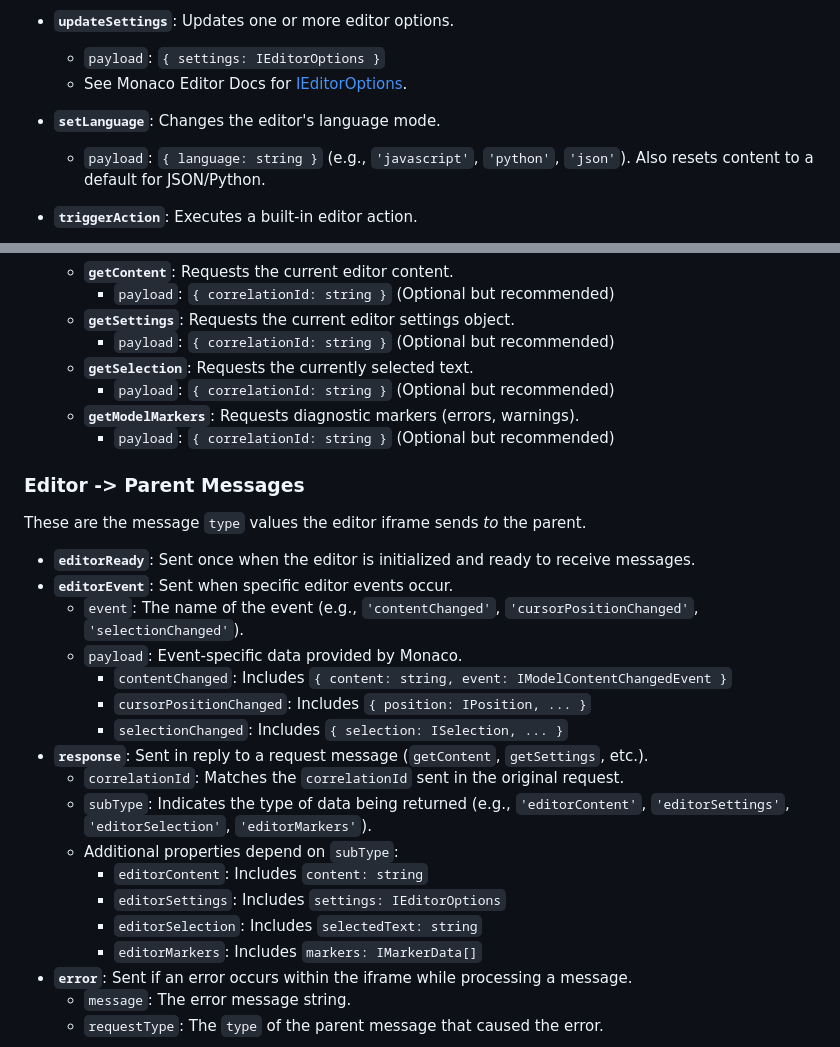
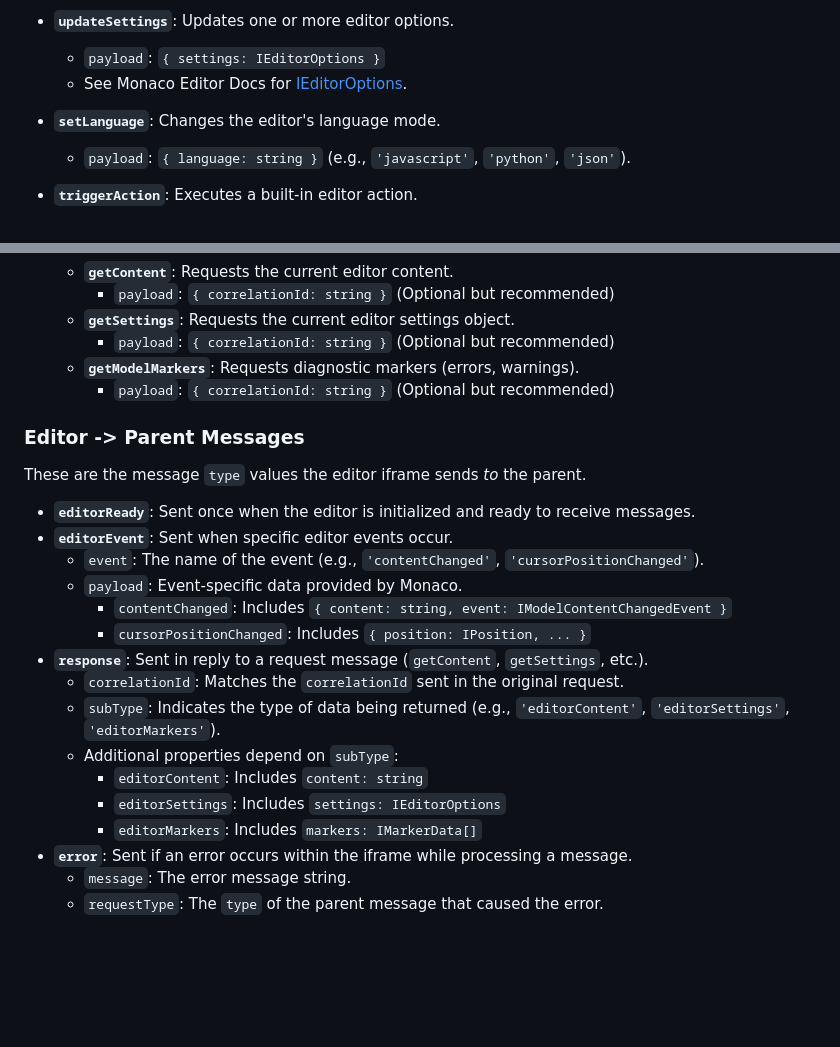
Before and after one commit to jacobragsdale/monaco-editor-iframe, a Markdown page: README.md, 2 parts joined by grey strips. Drawn GitHub-style; blank space fills up the shorter version.

```diff
--- a/README.md
+++ b/README.md
@@ -79,7 +99,7 @@ These are the message `type` values you can send *to* the editor iframe.
     *   `payload`: `{ settings: IEditorOptions }`
     *   See Monaco Editor Docs for [IEditorOptions](https://microsoft.github.io/monaco-editor/typedoc/variables/editor.EditorOptions.html).
 *   **`setLanguage`**: Changes the editor's language mode.
-    *   `payload`: `{ language: string }` (e.g., `'javascript'`, `'python'`, `'json'`). Also resets content to a default for JSON/Python.
+    *   `payload`: `{ language: string }` (e.g., `'javascript'`, `'python'`, `'json'`).
 *   **`triggerAction`**: Executes a built-in editor action.
     *   `payload`: `{ actionId: string, args?: any }`
     *   Common `actionId` examples: `'editor.action.formatDocument'`, `'undo'`, `'redo'`, `'actions.find'`.
@@ -95,8 +115,6 @@ These are the message `type` values you can send *to* the editor iframe.
         *   `payload`: `{ correlationId: string }` (Optional but recommended)
     *   **`getSettings`**: Requests the current editor settings object.
         *   `payload`: `{ correlationId: string }` (Optional but recommended)
-    *   **`getSelection`**: Requests the currently selected text.
-        *   `payload`: `{ correlationId: string }` (Optional but recommended)
     *   **`getModelMarkers`**: Requests diagnostic markers (errors, warnings).
         *   `payload`: `{ correlationId: string }` (Optional but recommended)
 
@@ -106,18 +124,16 @@ These are the message `type` values the editor iframe sends *to* the parent.
 
 *   **`editorReady`**: Sent once when the editor is initialized and ready to receive messages.
 *   **`editorEvent`**: Sent when specific editor events occur.
-    *   `event`: The name of the event (e.g., `'contentChanged'`, `'cursorPositionChanged'`, `'selectionChanged'`).
+    *   `event`: The name of the event (e.g., `'contentChanged'`, `'cursorPositionChanged'`).
     *   `payload`: Event-specific data provided by Monaco.
         *   `contentChanged`: Includes `{ content: string, event: IModelContentChangedEvent }`
         *   `cursorPositionChanged`: Includes `{ position: IPosition, ... }`
-        *   `selectionChanged`: Includes `{ selection: ISelection, ... }`
 *   **`response`**: Sent in reply to a request message (`getContent`, `getSettings`, etc.).
     *   `correlationId`: Matches the `correlationId` sent in the original request.
-    *   `subType`: Indicates the type of data being returned (e.g., `'editorContent'`, `'editorSettings'`, `'editorSelection'`, `'editorMarkers'`).
+    *   `subType`: Indicates the type of data being returned (e.g., `'editorContent'`, `'editorSettings'`, `'editorMarkers'`).
     *   Additional properties depend on `subType`:
         *   `editorContent`: Includes `content: string`
         *   `editorSettings`: Includes `settings: IEditorOptions`
-        *   `editorSelection`: Includes `selectedText: string`
         *   `editorMarkers`: Includes `markers: IMarkerData[]`
 *   **`error`**: Sent if an error occurs within the iframe while processing a message.
     *   `message`: The error message string.
```
Also changed, not shown: other parts of README.md (+25 -5 lines).
